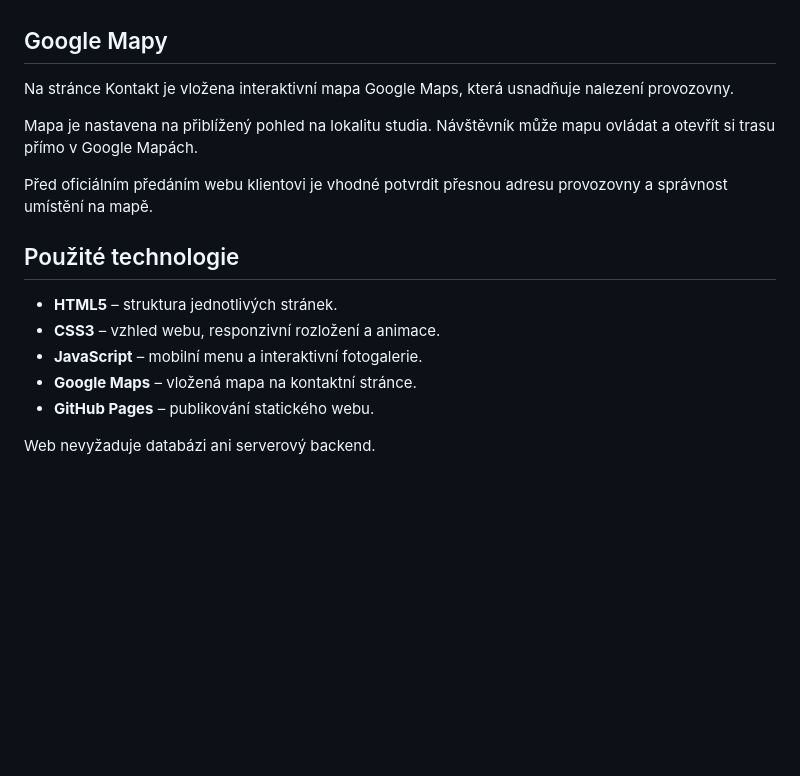
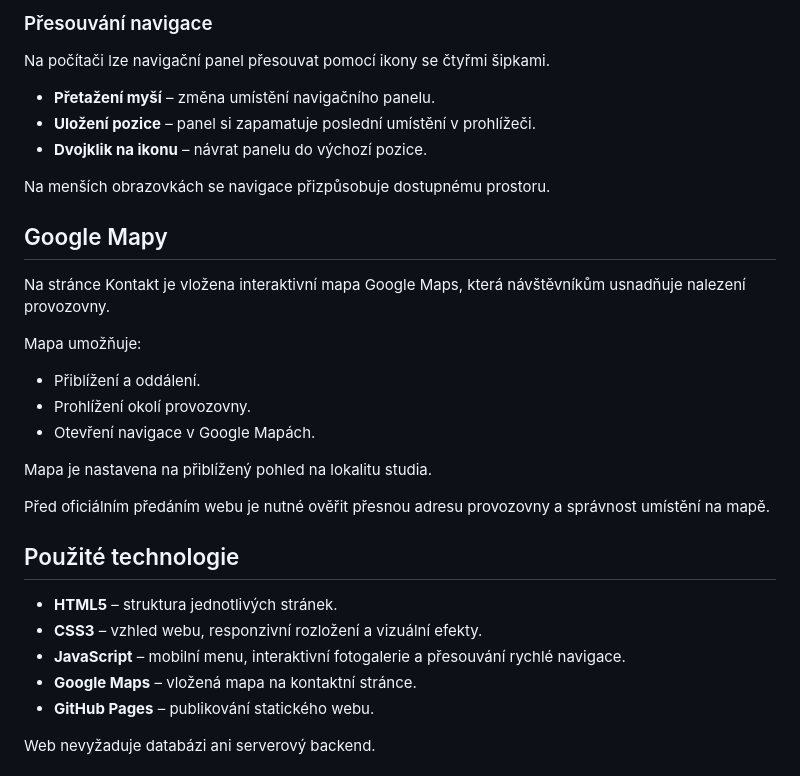
Before and after one commit to simokostovcik-hash/db-autodetailing-redesign, a Markdown page: README.md, the part around one of its changes. Drawn GitHub-style; blank space fills up the shorter version.

```diff
--- a/README.md
+++ b/README.md
@@ -44,17 +70,32 @@ Složka `galerie/` obsahuje původní grafické podklady projektu.
+### Přesouvání navigace
+
+Na počítači lze navigační panel přesouvat pomocí ikony se čtyřmi šipkami.
+
+- **Přetažení myší** – změna umístění navigačního panelu.
+- **Uložení pozice** – panel si zapamatuje poslední umístění v prohlížeči.
+- **Dvojklik na ikonu** – návrat panelu do výchozí pozice.
+
+Na menších obrazovkách se navigace přizpůsobuje dostupnému prostoru.
 
 ## Google Mapy
 
-Na stránce Kontakt je vložena interaktivní mapa Google Maps, která usnadňuje nalezení provozovny.
+Na stránce Kontakt je vložena interaktivní mapa Google Maps, která návštěvníkům usnadňuje nalezení provozovny.
 
-Mapa je nastavena na přiblížený pohled na lokalitu studia. Návštěvník může mapu ovládat a otevřít si trasu přímo v Google Mapách.
+Mapa umožňuje:
 
-Před oficiálním předáním webu klientovi je vhodné potvrdit přesnou adresu provozovny a správnost umístění na mapě.
+- Přiblížení a oddálení.
+- Prohlížení okolí provozovny.
+- Otevření navigace v Google Mapách.
+
+Mapa je nastavena na přiblížený pohled na lokalitu studia.
+
+Před oficiálním předáním webu je nutné ověřit přesnou adresu provozovny a správnost umístění na mapě.
 
 ## Použité technologie
 
 - **HTML5** – struktura jednotlivých stránek.
-- **CSS3** – vzhled webu, responzivní rozložení a animace.
-- **JavaScript** – mobilní menu a interaktivní fotogalerie.
+- **CSS3** – vzhled webu, responzivní rozložení a vizuální efekty.
+- **JavaScript** – mobilní menu, interaktivní fotogalerie a přesouvání rychlé navigace.
 - **Google Maps** – vložená mapa na kontaktní stránce.
 - **GitHub Pages** – publikování statického webu.
 
```
Also changed, not shown: other parts of README.md (+66 -18 lines).
